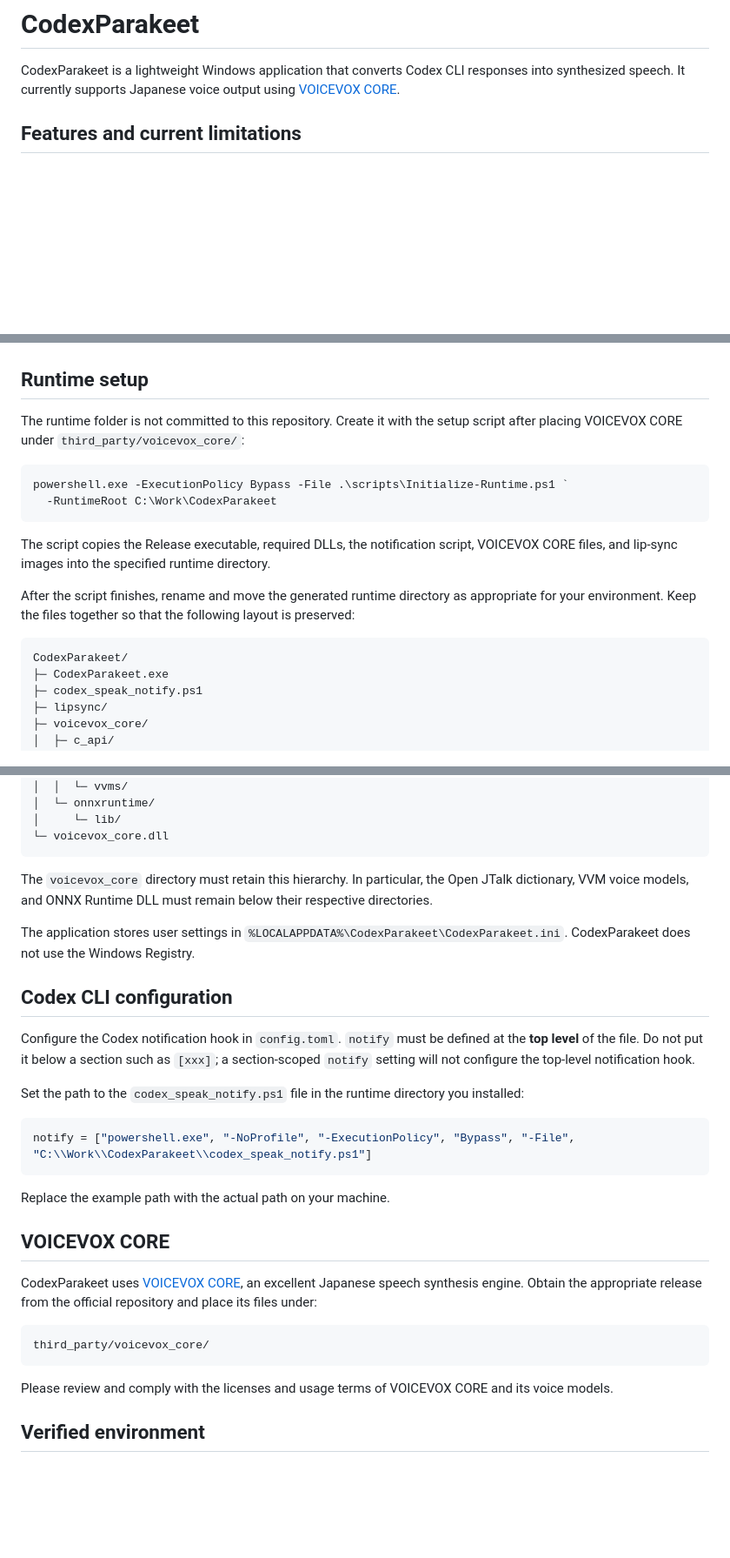
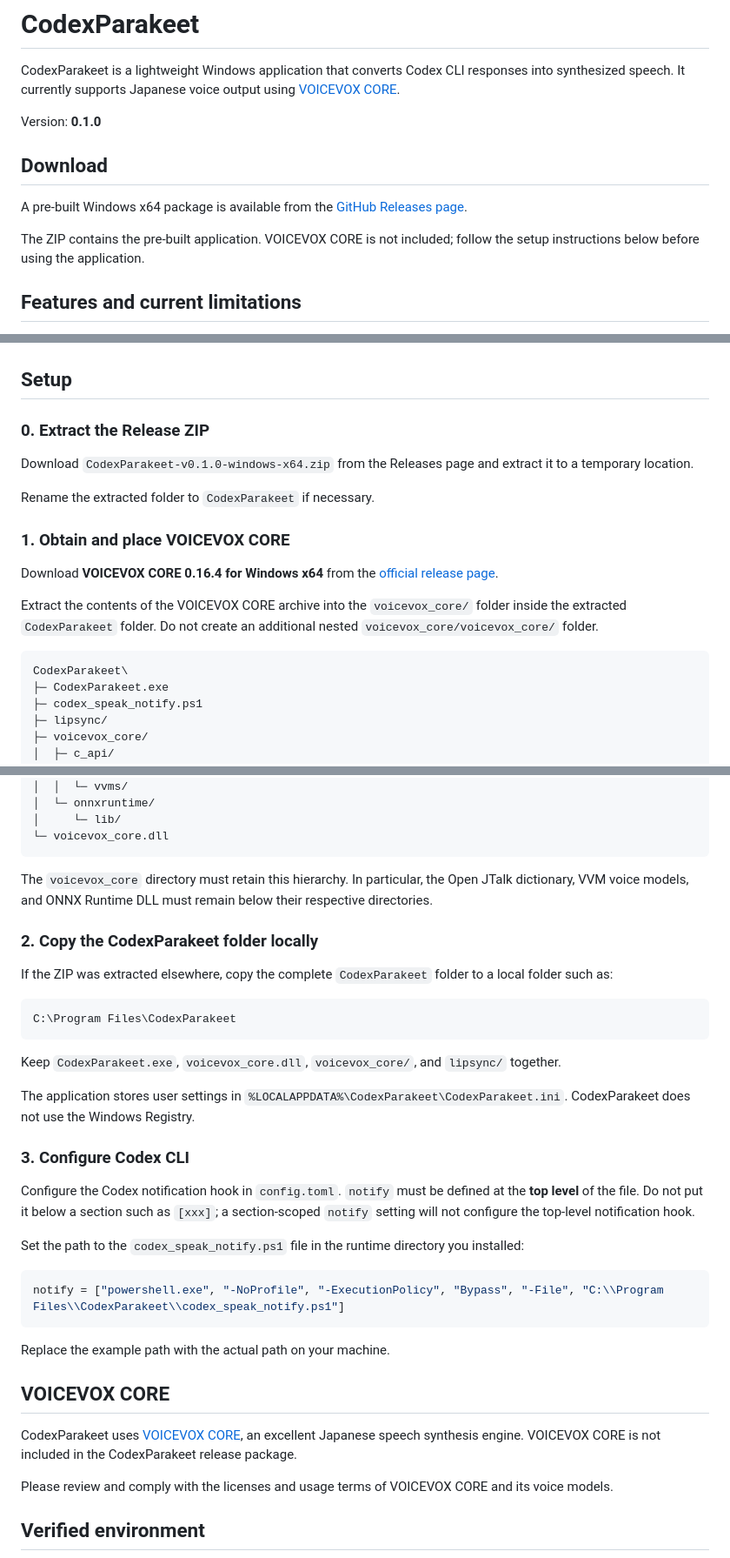
Before and after one commit to KTzKs/CodexParakeet, a Markdown page: README.md, 3 parts joined by grey strips. Shown at 87% size. Drawn GitHub-style; blank space fills up the shorter version.

````diff
--- a/README.md
+++ b/README.md
@@ -1,6 +1,16 @@
 # CodexParakeet
 
 CodexParakeet is a lightweight Windows application that converts Codex CLI responses into synthesized speech. It currently supports Japanese voice output using [VOICEVOX CORE](https://github.com/VOICEVOX/voicevox_core).
+
+Version: **0.1.0**
+
+## Download
+
+A pre-built Windows x64 package is available from the
+[GitHub Releases page](../../releases).
+
+The ZIP contains the pre-built application. VOICEVOX CORE is not included;
+follow the setup instructions below before using the application.
 
 ## Features and current limitations
 
@@ -12,21 +22,26 @@ CodexParakeet is a lightweight Windows application that converts Codex CLI respo
 
 ![CodexParakeet screenshot](assets/screen.png)
 
-## Runtime setup
+## Setup
 
-The runtime folder is not committed to this repository. Create it with the setup script after placing VOICEVOX CORE under `third_party/voicevox_core/`:
+### 0. Extract the Release ZIP
 
-```powershell
-powershell.exe -ExecutionPolicy Bypass -File .\scripts\Initialize-Runtime.ps1 `
-  -RuntimeRoot C:\Work\CodexParakeet
-```
+Download `CodexParakeet-v0.1.0-windows-x64.zip` from the Releases page and
+extract it to a temporary location.
 
-The script copies the Release executable, required DLLs, the notification script, VOICEVOX CORE files, and lip-sync images into the specified runtime directory.
+Rename the extracted folder to `CodexParakeet` if necessary.
 
-After the script finishes, rename and move the generated runtime directory as appropriate for your environment. Keep the files together so that the following layout is preserved:
+### 1. Obtain and place VOICEVOX CORE
+
+Download **VOICEVOX CORE 0.16.4 for Windows x64** from the [official release
+page](https://github.com/VOICEVOX/voicevox_core/releases/tag/0.16.4).
+
+Extract the contents of the VOICEVOX CORE archive into the
+`voicevox_core/` folder inside the extracted `CodexParakeet` folder.
+Do not create an additional nested `voicevox_core/voicevox_core/` folder.
 
 ```text
-CodexParakeet/
+CodexParakeet\
 ├─ CodexParakeet.exe
 ├─ codex_speak_notify.ps1
 ├─ lipsync/
@@ -47,28 +62,38 @@ The `voicevox_core` directory must retain this hierarchy. In particular, the
 Open JTalk dictionary, VVM voice models, and ONNX Runtime DLL must remain below
 their respective directories.
 
+### 2. Copy the CodexParakeet folder locally
+
+If the ZIP was extracted elsewhere, copy the complete `CodexParakeet` folder to
+a local folder such as:
+
+```text
+C:\Program Files\CodexParakeet
+```
+
+Keep `CodexParakeet.exe`, `voicevox_core.dll`, `voicevox_core/`, and `lipsync/`
+together.
+
 The application stores user settings in `%LOCALAPPDATA%\CodexParakeet\CodexParakeet.ini`.
 CodexParakeet does not use the Windows Registry.
 
-## Codex CLI configuration
+### 3. Configure Codex CLI
 
 Configure the Codex notification hook in `config.toml`. `notify` must be defined at the **top level** of the file. Do not put it below a section such as `[xxx]`; a section-scoped `notify` setting will not configure the top-level notification hook.
 
 Set the path to the `codex_speak_notify.ps1` file in the runtime directory you installed:
 
 ```toml
-notify = ["powershell.exe", "-NoProfile", "-ExecutionPolicy", "Bypass", "-File", "C:\\Work\\CodexParakeet\\codex_speak_notify.ps1"]
+notify = ["powershell.exe", "-NoProfile", "-ExecutionPolicy", "Bypass", "-File", "C:\\Program Files\\CodexParakeet\\codex_speak_notify.ps1"]
 ```
 
 Replace the example path with the actual path on your machine.
 
 ## VOICEVOX CORE
 
-CodexParakeet uses [VOICEVOX CORE](https://github.com/VOICEVOX/voicevox_core), an excellent Japanese speech synthesis engine. Obtain the appropriate release from the official repository and place its files under:
-
-```text
-third_party/voicevox_core/
-```
+CodexParakeet uses [VOICEVOX CORE](https://github.com/VOICEVOX/voicevox_core),
+an excellent Japanese speech synthesis engine. VOICEVOX CORE is not included
+in the CodexParakeet release package.
 
 Please review and comply with the licenses and usage terms of VOICEVOX CORE and its voice models.
 
````
Also changed, not shown: other parts of README.md (+1 -1 lines).
